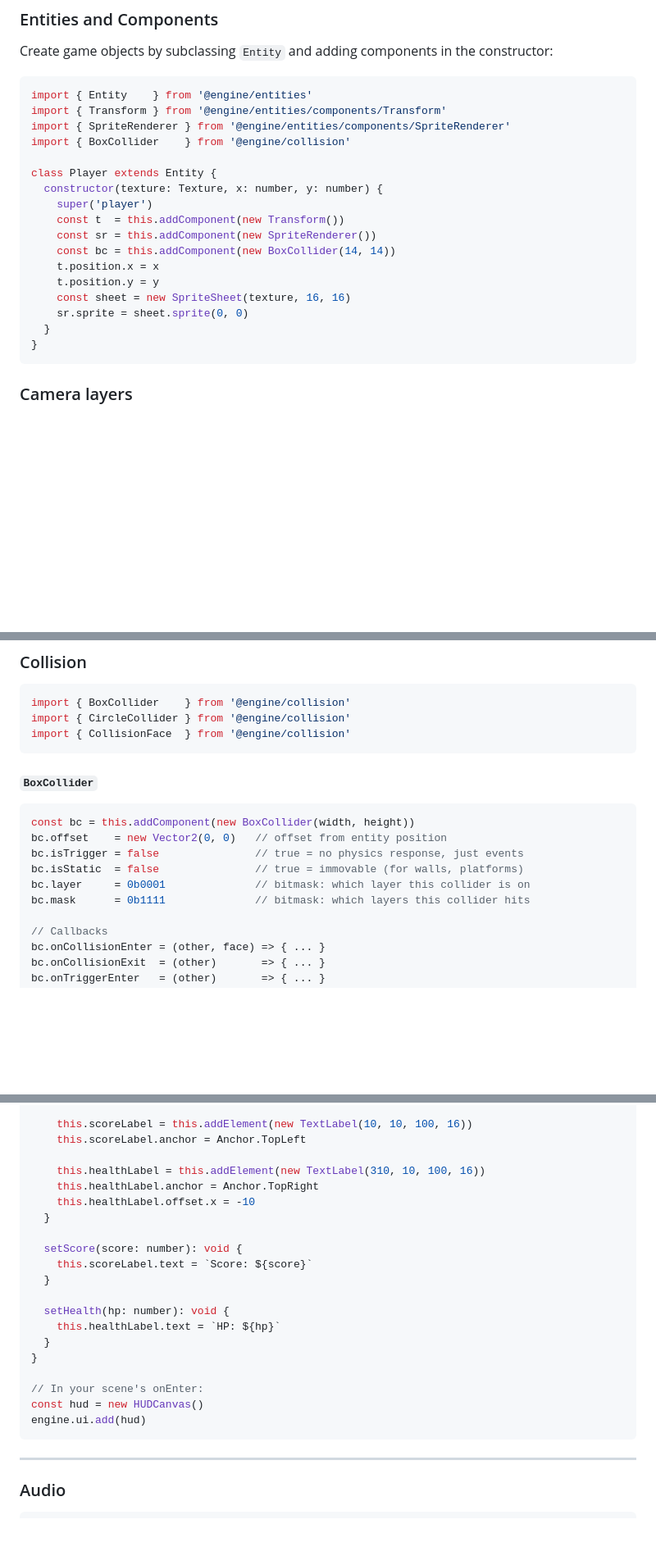
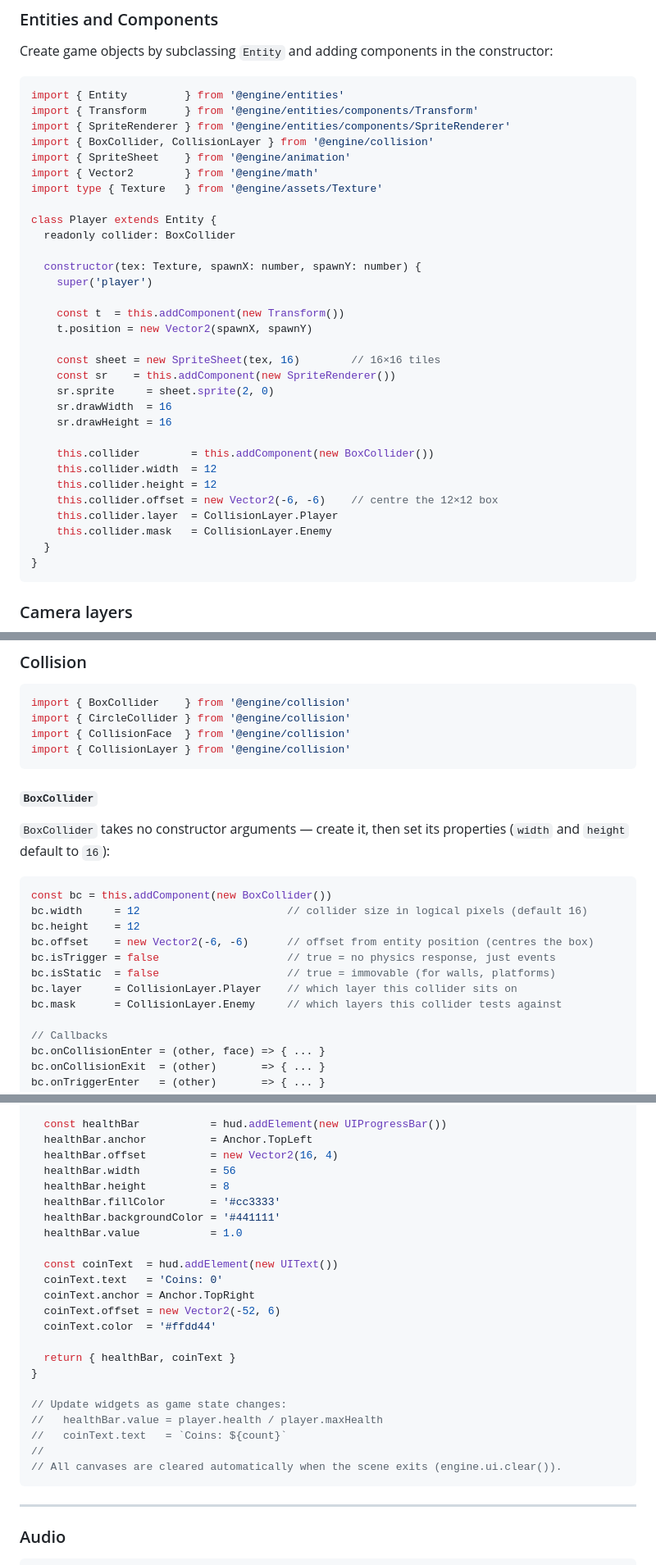
Before and after one commit to Urathor/web-punk-ts, a Markdown page: README.md, 3 parts joined by grey strips. Shown at 82% size. Rendered like a GitHub page; blank space fills up the shorter version.

````diff
--- a/README.md
+++ b/README.md
@@ -183,21 +183,35 @@ engine.popScene()                     // resume previous scene
 Create game objects by subclassing `Entity` and adding components in the constructor:
 
 ```typescript
-import { Entity    } from '@engine/entities'
-import { Transform } from '@engine/entities/components/Transform'
+import { Entity         } from '@engine/entities'
+import { Transform      } from '@engine/entities/components/Transform'
 import { SpriteRenderer } from '@engine/entities/components/SpriteRenderer'
-import { BoxCollider    } from '@engine/collision'
+import { BoxCollider, CollisionLayer } from '@engine/collision'
+import { SpriteSheet    } from '@engine/animation'
+import { Vector2        } from '@engine/math'
+import type { Texture   } from '@engine/assets/Texture'
 
 class Player extends Entity {
-  constructor(texture: Texture, x: number, y: number) {
+  readonly collider: BoxCollider
+
+  constructor(tex: Texture, spawnX: number, spawnY: number) {
     super('player')
+
     const t  = this.addComponent(new Transform())
-    const sr = this.addComponent(new SpriteRenderer())
-    const bc = this.addComponent(new BoxCollider(14, 14))
-    t.position.x = x
-    t.position.y = y
-    const sheet = new SpriteSheet(texture, 16, 16)
-    sr.sprite = sheet.sprite(0, 0)
+    t.position = new Vector2(spawnX, spawnY)
+
+    const sheet = new SpriteSheet(tex, 16)        // 16×16 tiles
+    const sr    = this.addComponent(new SpriteRenderer())
+    sr.sprite     = sheet.sprite(2, 0)
+    sr.drawWidth  = 16
+    sr.drawHeight = 16
+
+    this.collider        = this.addComponent(new BoxCollider())
+    this.collider.width  = 12
+    this.collider.height = 12
+    this.collider.offset = new Vector2(-6, -6)    // centre the 12×12 box
+    this.collider.layer  = CollisionLayer.Player
+    this.collider.mask   = CollisionLayer.Enemy
   }
 }
 ```
@@ -527,17 +541,23 @@ engine.input.isMousePressed(0)         // left button
 import { BoxCollider    } from '@engine/collision'
 import { CircleCollider } from '@engine/collision'
 import { CollisionFace  } from '@engine/collision'
+import { CollisionLayer } from '@engine/collision'
 ```
 
 #### `BoxCollider`
 
+`BoxCollider` takes no constructor arguments — create it, then set its properties
+(`width` and `height` default to `16`):
+
 ```typescript
-const bc = this.addComponent(new BoxCollider(width, height))
-bc.offset    = new Vector2(0, 0)   // offset from entity position
-bc.isTrigger = false               // true = no physics response, just events
-bc.isStatic  = false               // true = immovable (for walls, platforms)
-bc.layer     = 0b0001              // bitmask: which layer this collider is on
-bc.mask      = 0b1111              // bitmask: which layers this collider hits
+const bc = this.addComponent(new BoxCollider())
+bc.width     = 12                       // collider size in logical pixels (default 16)
+bc.height    = 12
+bc.offset    = new Vector2(-6, -6)      // offset from entity position (centres the box)
+bc.isTrigger = false                    // true = no physics response, just events
+bc.isStatic  = false                    // true = immovable (for walls, platforms)
+bc.layer     = CollisionLayer.Player    // which layer this collider sits on
+bc.mask      = CollisionLayer.Enemy     // which layers this collider tests against
 
 // Callbacks
 bc.onCollisionEnter = (other, face) => { ... }
@@ -816,24 +895,27 @@ class HUDCanvas extends UICanvas {
 
-    this.scoreLabel = this.addElement(new TextLabel(10, 10, 100, 16))
-    this.scoreLabel.anchor = Anchor.TopLeft
+  const healthBar           = hud.addElement(new UIProgressBar())
+  healthBar.anchor          = Anchor.TopLeft
+  healthBar.offset          = new Vector2(16, 4)
+  healthBar.width           = 56
+  healthBar.height          = 8
+  healthBar.fillColor       = '#cc3333'
+  healthBar.backgroundColor = '#441111'
+  healthBar.value           = 1.0
 
-    this.healthLabel = this.addElement(new TextLabel(310, 10, 100, 16))
-    this.healthLabel.anchor = Anchor.TopRight
-    this.healthLabel.offset.x = -10
-  }
+  const coinText  = hud.addElement(new UIText())
+  coinText.text   = 'Coins: 0'
+  coinText.anchor = Anchor.TopRight
+  coinText.offset = new Vector2(-52, 6)
+  coinText.color  = '#ffdd44'
 
-  setScore(score: number): void {
-    this.scoreLabel.text = `Score: ${score}`
-  }
-
-  setHealth(hp: number): void {
-    this.healthLabel.text = `HP: ${hp}`
-  }
+  return { healthBar, coinText }
 }
 
-// In your scene's onEnter:
-const hud = new HUDCanvas()
-engine.ui.add(hud)
+// Update widgets as game state changes:
+//   healthBar.value = player.health / player.maxHealth
+//   coinText.text   = `Coins: ${count}`
+//
+// All canvases are cleared automatically when the scene exits (engine.ui.clear()).
 ```
 
 ---
````
Also changed, not shown: other parts of README.md (+133 -74 lines).
